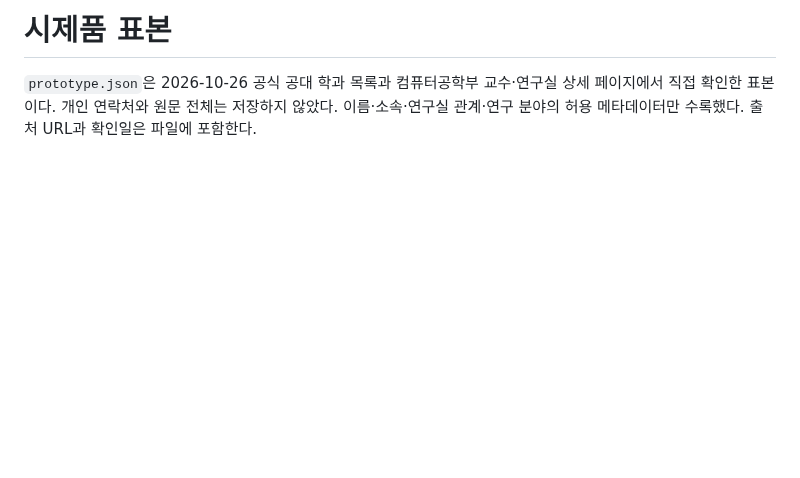
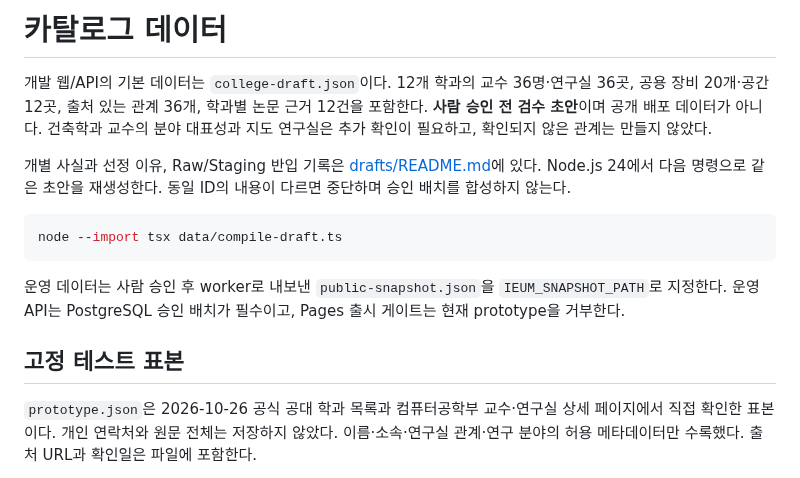
Before and after one commit to sesepark/snu-ieum, a Markdown page: data/README.md, the part around the change. Drawn GitHub-style; blank space fills up the shorter version.

Commit message:
feat: connect the full college review catalog to exploration (#41)
Closes #41

````diff
--- a/data/README.md
+++ b/data/README.md
@@ -1,4 +1,16 @@
-# 시제품 표본
+# 카탈로그 데이터
+
+개발 웹/API의 기본 데이터는 `college-draft.json`이다. 12개 학과의 교수 36명·연구실 36곳, 공용 장비 20개·공간 12곳, 출처 있는 관계 36개, 학과별 논문 근거 12건을 포함한다. **사람 승인 전 검수 초안**이며 공개 배포 데이터가 아니다. 건축학과 교수의 분야 대표성과 지도 연구실은 추가 확인이 필요하고, 확인되지 않은 관계는 만들지 않았다.
+
+개별 사실과 선정 이유, Raw/Staging 반입 기록은 [drafts/README.md](drafts/README.md)에 있다. Node.js 24에서 다음 명령으로 같은 초안을 재생성한다. 동일 ID의 내용이 다르면 중단하며 승인 배치를 합성하지 않는다.
+
+```sh
+node --import tsx data/compile-draft.ts
+```
+
+운영 데이터는 사람 승인 후 worker로 내보낸 `public-snapshot.json`을 `IEUM_SNAPSHOT_PATH`로 지정한다. 운영 API는 PostgreSQL 승인 배치가 필수이고, Pages 출시 게이트는 현재 prototype을 거부한다.
+
+## 고정 테스트 표본
 
 `prototype.json`은 2026-10-26 공식 공대 학과 목록과 컴퓨터공학부 교수·연구실 상세 페이지에서 직접 확인한 표본이다. 개인 연락처와 원문 전체는 저장하지 않았다. 이름·소속·연구실 관계·연구 분야의 허용 메타데이터만 수록했다. 출처 URL과 확인일은 파일에 포함한다.
 
````
Also changed, not shown: data/drafts/README.md (+4 -0 lines), review/VALIDATION.md (+12 -8 lines), review/preview-desktop.png, review/preview-evidence.png (added), review/preview-mobile.png, 7 other files.
